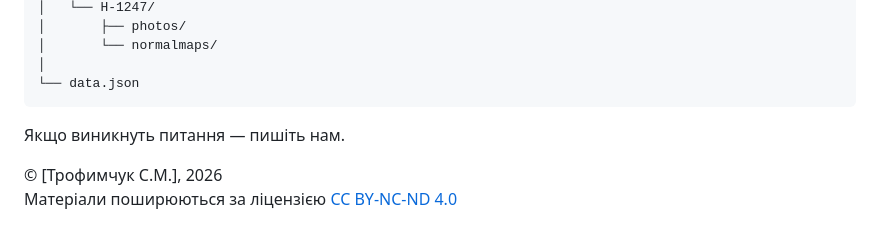
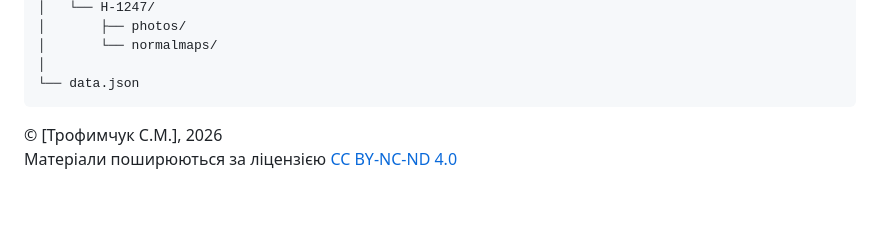
Before and after one commit to StSonya/NCA-SSK, a Markdown page: README.md, the part around one of its changes. GitHub-like rendering; blank space fills up the shorter version.

````diff
--- a/README.md
+++ b/README.md
@@ -209,7 +207,6 @@ Collection/
 │
 └── data.json
 ```
-Якщо виникнуть питання — пишіть нам.
 
 © [Трофимчук С.М.], 2026
 Матеріали поширюються за ліцензією [CC BY-NC-ND 4.0](https://creativecommons.org/licenses/by-nc-nd/4.0/)
````
Also changed, not shown: other parts of README.md (+0 -2 lines).
